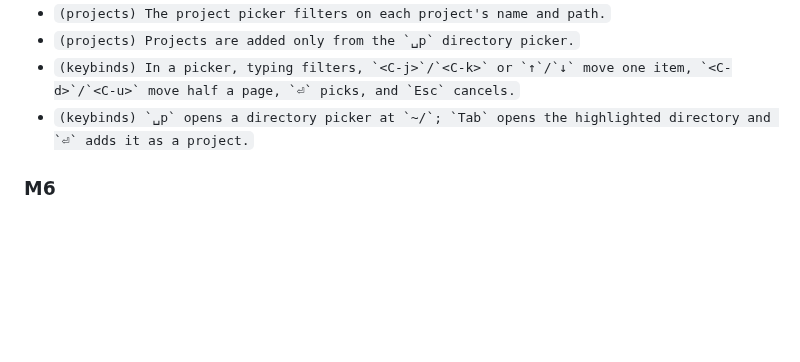
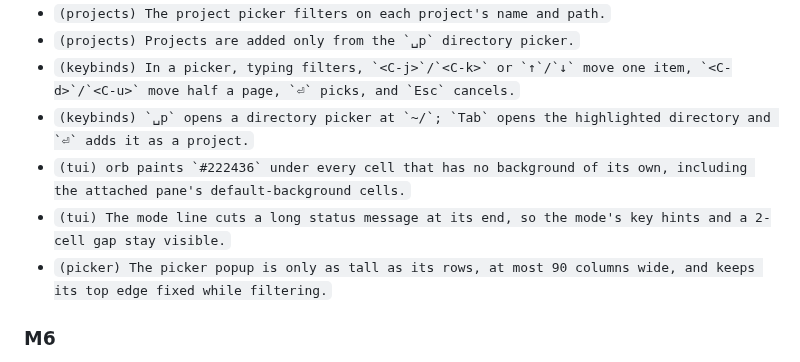
Before and after one commit to felixpherry/orb, a Markdown page: docs/roadmap.md, the part around the change. GitHub-like rendering; blank space fills up the shorter version.

```diff
--- a/docs/roadmap.md
+++ b/docs/roadmap.md
@@ -419,6 +419,9 @@ At the end of milestone N, write the **MN** group into `.agents/RECORD.md` verba
 - ``(projects) Projects are added only from the `␣p` directory picker.``
 - ``(keybinds) In a picker, typing filters, `<C-j>`/`<C-k>` or `↑`/`↓` move one item, `<C-d>`/`<C-u>` move half a page, `⏎` picks, and `Esc` cancels.``
 - ``(keybinds) `␣p` opens a directory picker at `~/`; `Tab` opens the highlighted directory and `⏎` adds it as a project.``
+- ``(tui) orb paints `#222436` under every cell that has no background of its own, including the attached pane's default-background cells.``
+- `(tui) The mode line cuts a long status message at its end, so the mode's key hints and a 2-cell gap stay visible.`
+- `(picker) The picker popup is only as tall as its rows, at most 90 columns wide, and keeps its top edge fixed while filtering.`
 
 ### M6
 
```
Also changed, not shown: .agents/RECORD.md (+3 -0 lines).
